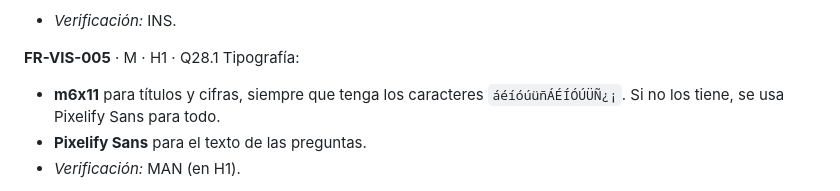
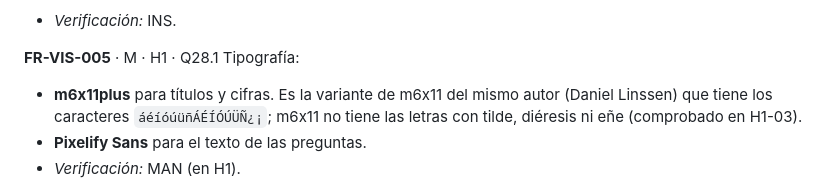
Before and after one commit to floringugu/educational-roguelike-game, a Markdown page: docs/SRS.md, the part around the change. Rendered like a GitHub page.

Commit message:
add changes in docs

```diff
--- a/docs/SRS.md
+++ b/docs/SRS.md
@@ -809,7 +809,7 @@ Todo el arte deberá usar una única paleta fija de 16 a 24 colores y cargarse d
 **FR-VIS-005** · M · H1 · Q28.1
 Tipografía:
 
-- **m6x11** para títulos y cifras, siempre que tenga los caracteres `áéíóúüñÁÉÍÓÚÜÑ¿¡`. Si no los tiene, se usa Pixelify Sans para todo.
+- **m6x11plus** para títulos y cifras. Es la variante de m6x11 del mismo autor (Daniel Linssen) que tiene los caracteres `áéíóúüñÁÉÍÓÚÜÑ¿¡`; m6x11 no tiene las letras con tilde, diéresis ni eñe (comprobado en H1-03).
 - **Pixelify Sans** para el texto de las preguntas.
 - *Verificación:* MAN (en H1).
 
```
Also changed, not shown: 1 other file.
